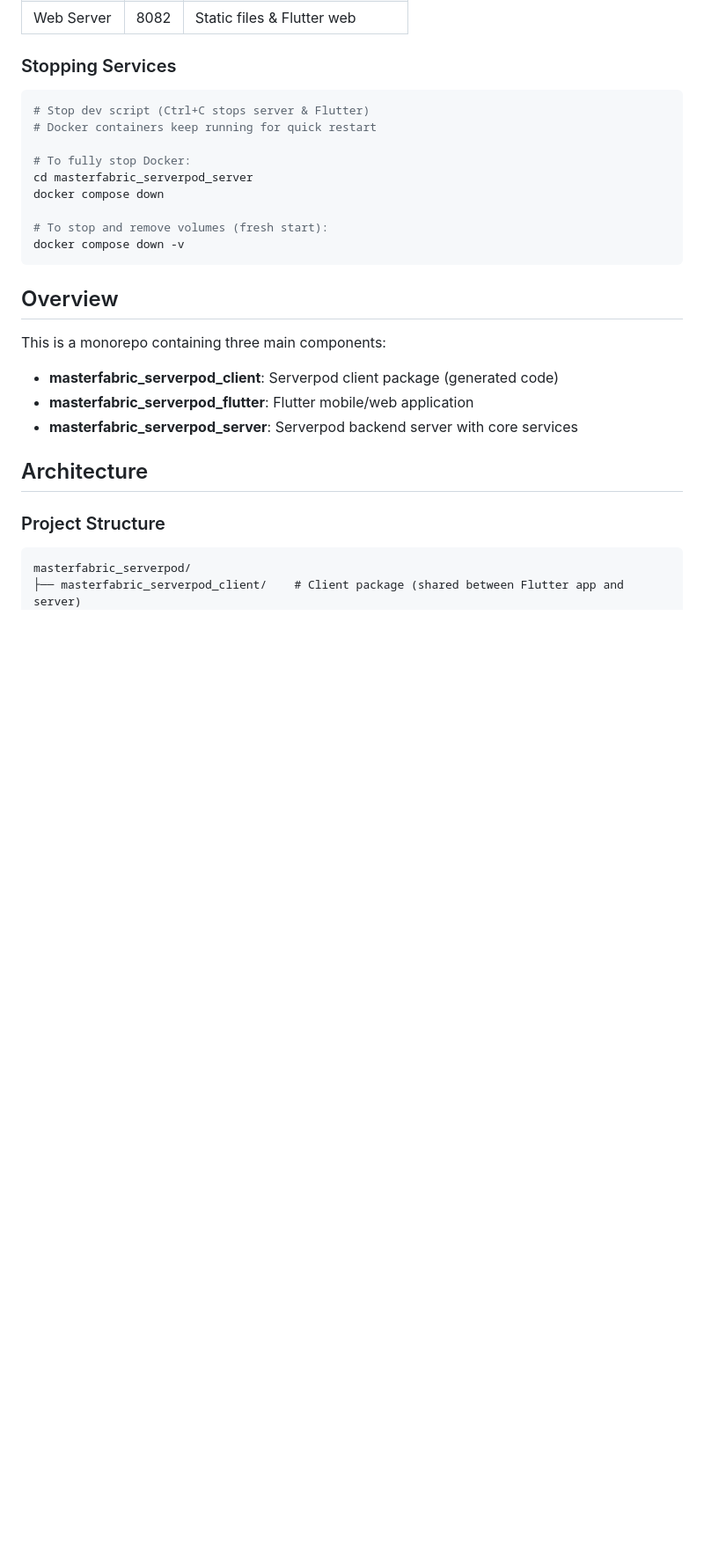
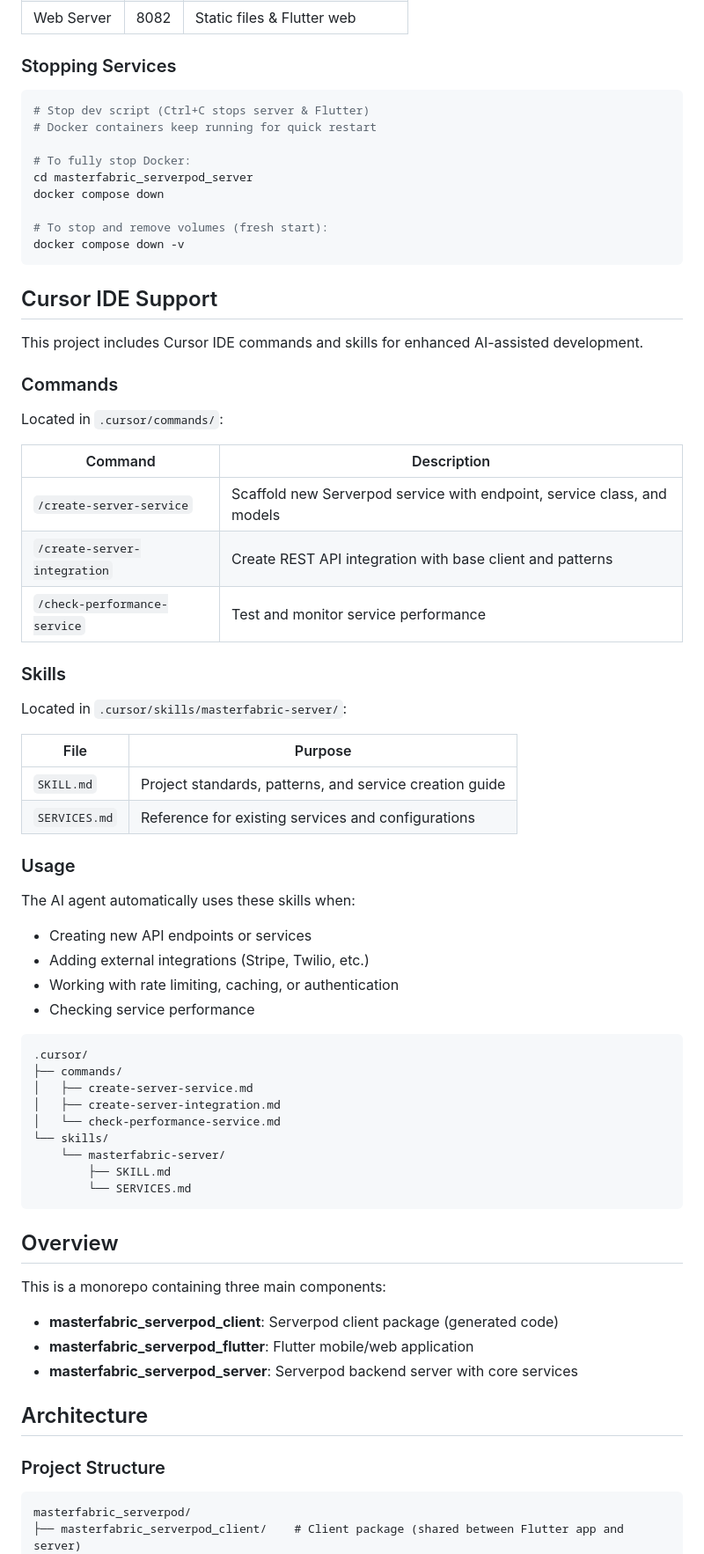
Before and after one commit to gurkanfikretgunak/masterfabric_serverpod, a Markdown page: README.md, the part around the change. Shown at 88% size. GitHub-like rendering; blank space fills up the shorter version.

Commit message:
feat(readme): add Cursor IDE support section with commands and skills for enhanced development

````diff
--- a/README.md
+++ b/README.md
@@ -216,6 +216,49 @@ docker compose down
 
 # To stop and remove volumes (fresh start):
 docker compose down -v
+```
+
+## Cursor IDE Support
+
+This project includes Cursor IDE commands and skills for enhanced AI-assisted development.
+
+### Commands
+
+Located in `.cursor/commands/`:
+
+| Command | Description |
+|---------|-------------|
+| `/create-server-service` | Scaffold new Serverpod service with endpoint, service class, and models |
+| `/create-server-integration` | Create REST API integration with base client and patterns |
+| `/check-performance-service` | Test and monitor service performance |
+
+### Skills
+
+Located in `.cursor/skills/masterfabric-server/`:
+
+| File | Purpose |
+|------|---------|
+| `SKILL.md` | Project standards, patterns, and service creation guide |
+| `SERVICES.md` | Reference for existing services and configurations |
+
+### Usage
+
+The AI agent automatically uses these skills when:
+- Creating new API endpoints or services
+- Adding external integrations (Stripe, Twilio, etc.)
+- Working with rate limiting, caching, or authentication
+- Checking service performance
+
+```
+.cursor/
+├── commands/
+│   ├── create-server-service.md
+│   ├── create-server-integration.md
+│   └── check-performance-service.md
+└── skills/
+    └── masterfabric-server/
+        ├── SKILL.md
+        └── SERVICES.md
 ```
 
 ## Overview
````
